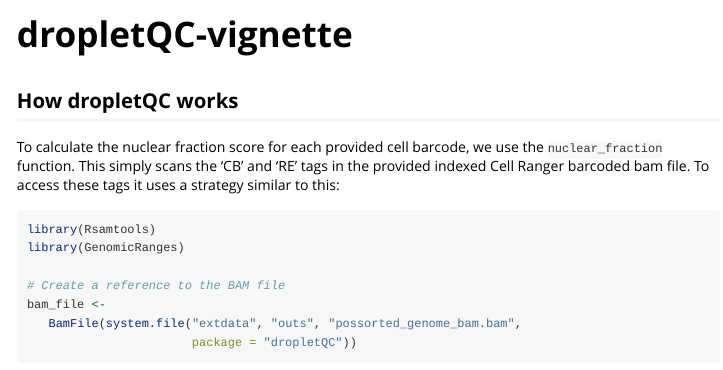
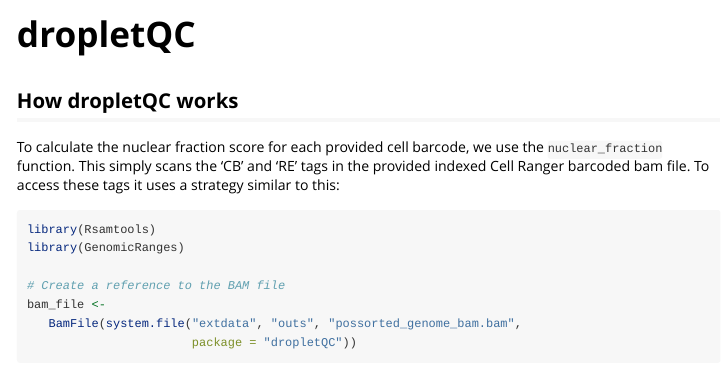
Before and after one commit to powellgenomicslab/DropletQC, an R Markdown document (vignettes/dropletQC.Rmd): the page in a window 1100 px wide, from its top. Rendered offline with R 4.5, knitr and Pandoc, with nearby package versions; some code elsewhere in the file could not run offline.

Commit message:
renamed vignette

```diff
--- a/vignettes/dropletQC-vignette.Rmd
+++ b/vignettes/dropletQC.Rmd
@@ -3,6 +3,6 @@
 output: rmarkdown::html_vignette
 vignette: >
-  %\VignetteIndexEntry{my-vignette}
+  %\VignetteIndexEntry{dropletQC}
   %\VignetteEngine{knitr::rmarkdown}
   %\VignetteEncoding{UTF-8}
 ---
```
Also changed, not shown: vignettes/dropletQC.Rmd (2 more changed lines).
